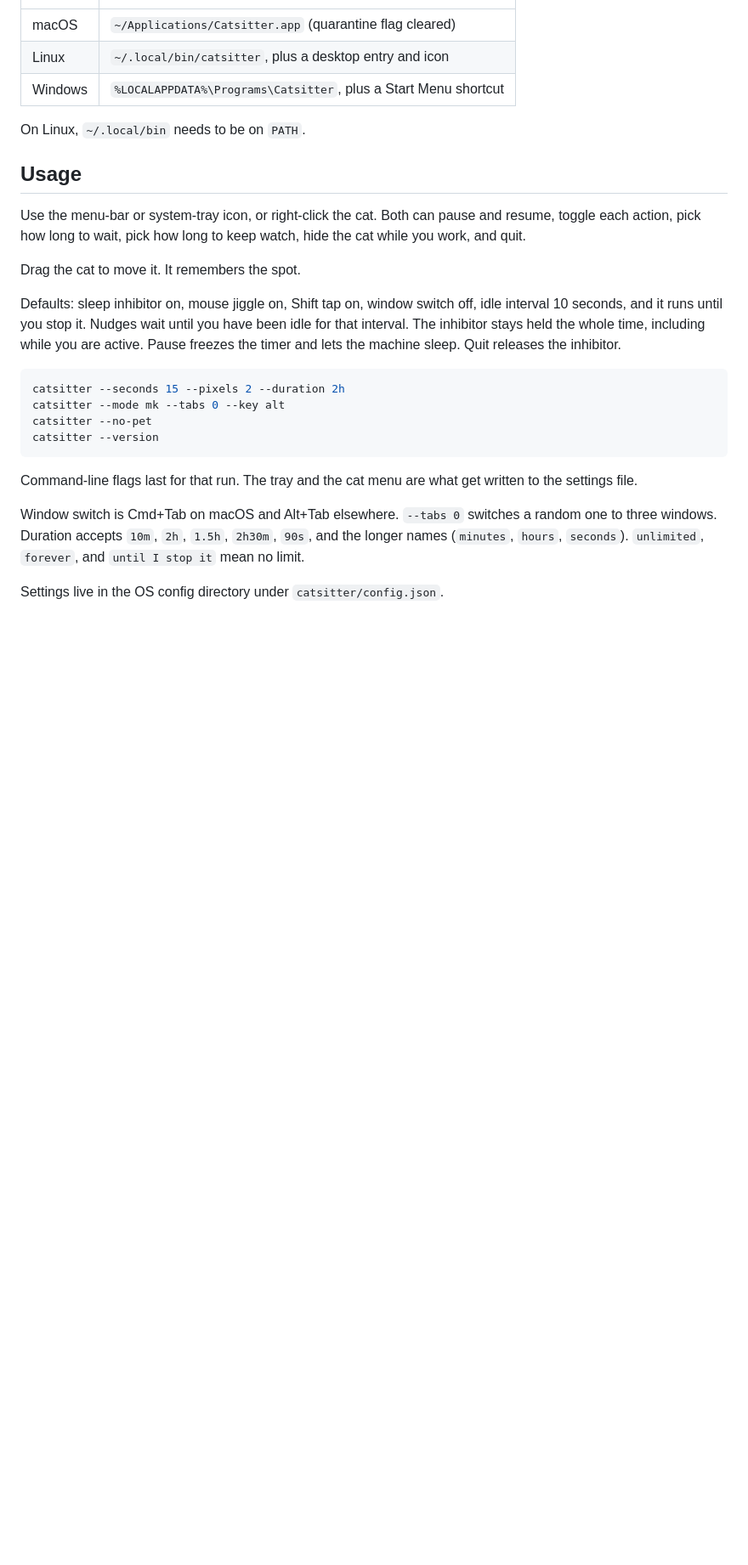
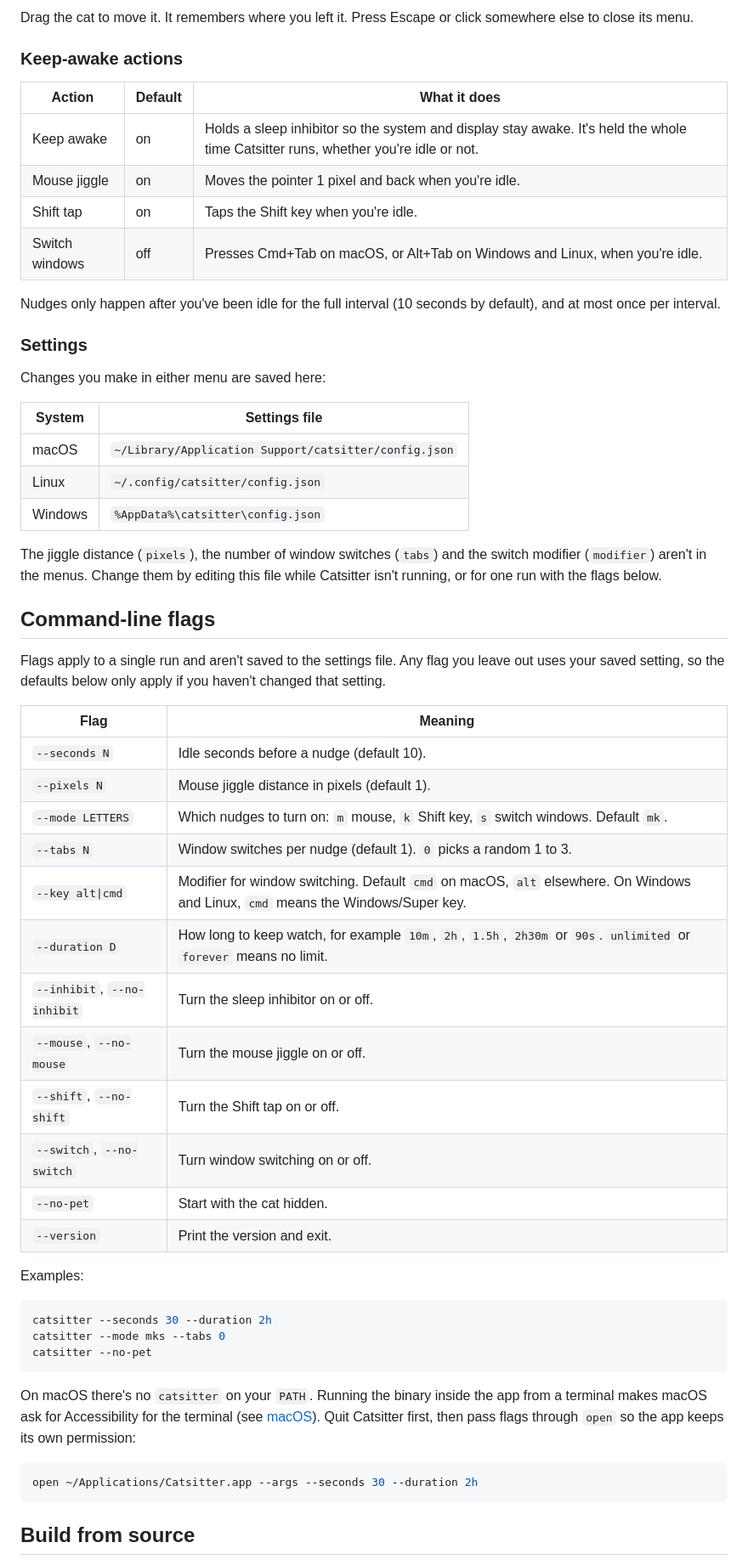
Before and after one commit to xanderwasserman/catsitter, a Markdown page: README.md, the part around one of its changes. Shown at 85% size. Rendered like a GitHub page; blank space fills up the shorter version.

````diff
--- a/README.md
+++ b/README.md
@@ -36,28 +108,60 @@ iex "& { $(irm https://github.com/xanderwasserman/catsitter/releases/latest/down
+Drag the cat to move it. It remembers where you left it. Press Escape or click somewhere else to close its menu.
+
+### Keep-awake actions
+
+| Action | Default | What it does |
+| --- | --- | --- |
+| Keep awake | on | Holds a sleep inhibitor so the system and display stay awake. It's held the whole time Catsitter runs, whether you're idle or not. |
+| Mouse jiggle | on | Moves the pointer 1 pixel and back when you're idle. |
+| Shift tap | on | Taps the Shift key when you're idle. |
+| Switch windows | off | Presses Cmd+Tab on macOS, or Alt+Tab on Windows and Linux, when you're idle. |
+
+Nudges only happen after you've been idle for the full interval (10 seconds by default), and at most once per interval.
+
+### Settings
+
+Changes you make in either menu are saved here:
+
+| System | Settings file |
 | --- | --- |
-| macOS | `~/Applications/Catsitter.app` (quarantine flag cleared) |
-| Linux | `~/.local/bin/catsitter`, plus a desktop entry and icon |
-| Windows | `%LOCALAPPDATA%\Programs\Catsitter`, plus a Start Menu shortcut |
+| macOS | `~/Library/Application Support/catsitter/config.json` |
+| Linux | `~/.config/catsitter/config.json` |
+| Windows | `%AppData%\catsitter\config.json` |
 
-On Linux, `~/.local/bin` needs to be on `PATH`.
+The jiggle distance (`pixels`), the number of window switches (`tabs`) and the switch modifier (`modifier`) aren't in the menus. Change them by editing this file while Catsitter isn't running, or for one run with the flags below.
 
-## Usage
+## Command-line flags
 
-Use the menu-bar or system-tray icon, or right-click the cat. Both can pause and resume, toggle each action, pick how long to wait, pick how long to keep watch, hide the cat while you work, and quit.
+Flags apply to a single run and aren't saved to the settings file. Any flag you leave out uses your saved setting, so the defaults below only apply if you haven't changed that setting.
 
-Drag the cat to move it. It remembers the spot.
+| Flag | Meaning |
+| --- | --- |
+| `--seconds N` | Idle seconds before a nudge (default 10). |
+| `--pixels N` | Mouse jiggle distance in pixels (default 1). |
+| `--mode LETTERS` | Which nudges to turn on: `m` mouse, `k` Shift key, `s` switch windows. Default `mk`. |
+| `--tabs N` | Window switches per nudge (default 1). `0` picks a random 1 to 3. |
+| `--key alt\|cmd` | Modifier for window switching. Default `cmd` on macOS, `alt` elsewhere. On Windows and Linux, `cmd` means the Windows/Super key. |
+| `--duration D` | How long to keep watch, for example `10m`, `2h`, `1.5h`, `2h30m` or `90s`. `unlimited` or `forever` means no limit. |
+| `--inhibit`, `--no-inhibit` | Turn the sleep inhibitor on or off. |
+| `--mouse`, `--no-mouse` | Turn the mouse jiggle on or off. |
+| `--shift`, `--no-shift` | Turn the Shift tap on or off. |
+| `--switch`, `--no-switch` | Turn window switching on or off. |
+| `--no-pet` | Start with the cat hidden. |
+| `--version` | Print the version and exit. |
 
-Defaults: sleep inhibitor on, mouse jiggle on, Shift tap on, window switch off, idle interval 10 seconds, and it runs until you stop it. Nudges wait until you have been idle for that interval. The inhibitor stays held the whole time, including while you are active. Pause freezes the timer and lets the machine sleep. Quit releases the inhibitor.
+Examples:
 
 ```sh
-catsitter --seconds 15 --pixels 2 --duration 2h
-catsitter --mode mk --tabs 0 --key alt
+catsitter --seconds 30 --duration 2h
+catsitter --mode mks --tabs 0
 catsitter --no-pet
-catsitter --version
 ```
 
-Command-line flags last for that run. The tray and the cat menu are what get written to the settings file.
+On macOS there's no `catsitter` on your `PATH`. Running the binary inside the app from a terminal makes macOS ask for Accessibility for the terminal (see [macOS](#macos)). Quit Catsitter first, then pass flags through `open` so the app keeps its own permission:
 
-Window switch is Cmd+Tab on macOS and Alt+Tab elsewhere. `--tabs 0` switches a random one to three windows. Duration accepts `10m`, `2h`, `1.5h`, `2h30m`, `90s`, and the longer names (`minutes`, `hours`, `seconds`). `unlimited`, `forever`, and `until I stop it` mean no limit.
+```sh
+open ~/Applications/Catsitter.app --args --seconds 30 --duration 2h
+```
 
-Settings live in the OS config directory under `catsitter/config.json`.
+## Build from source
 
````
Also changed, not shown: other parts of README.md (+85 -26 lines), docs/cat.png (added), docs/menu.png (added).
